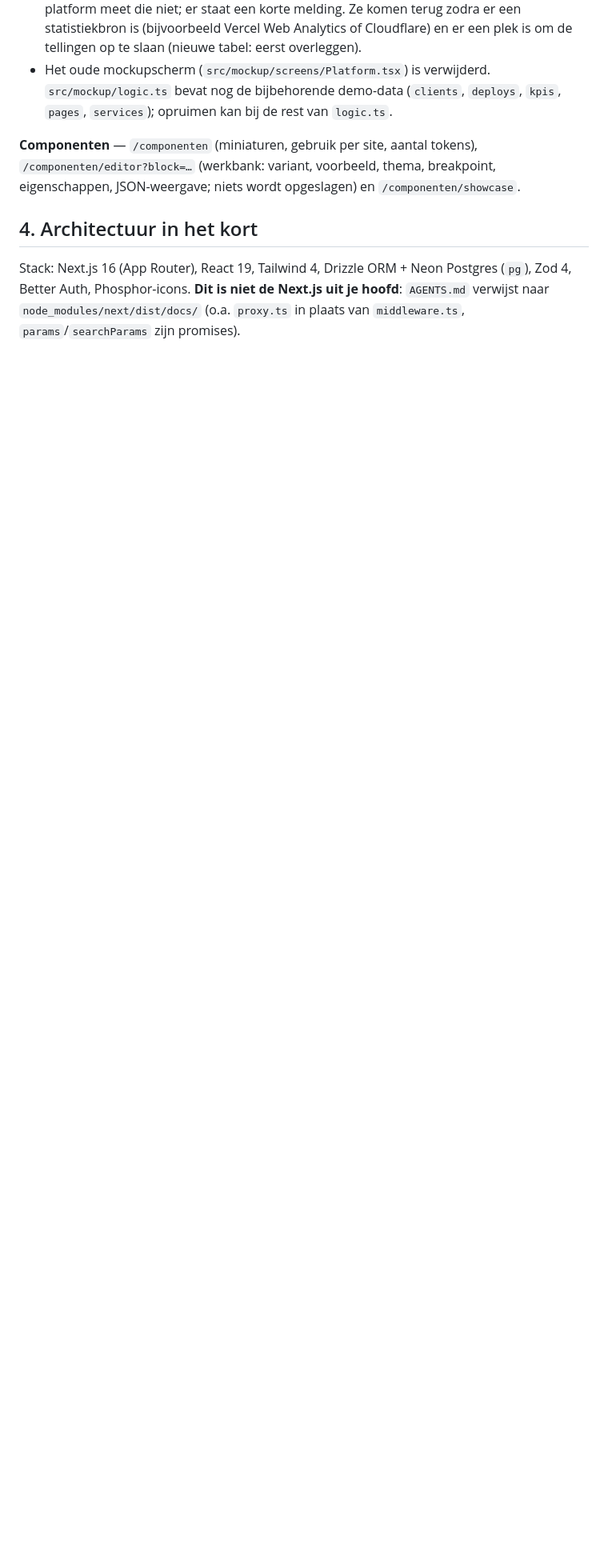
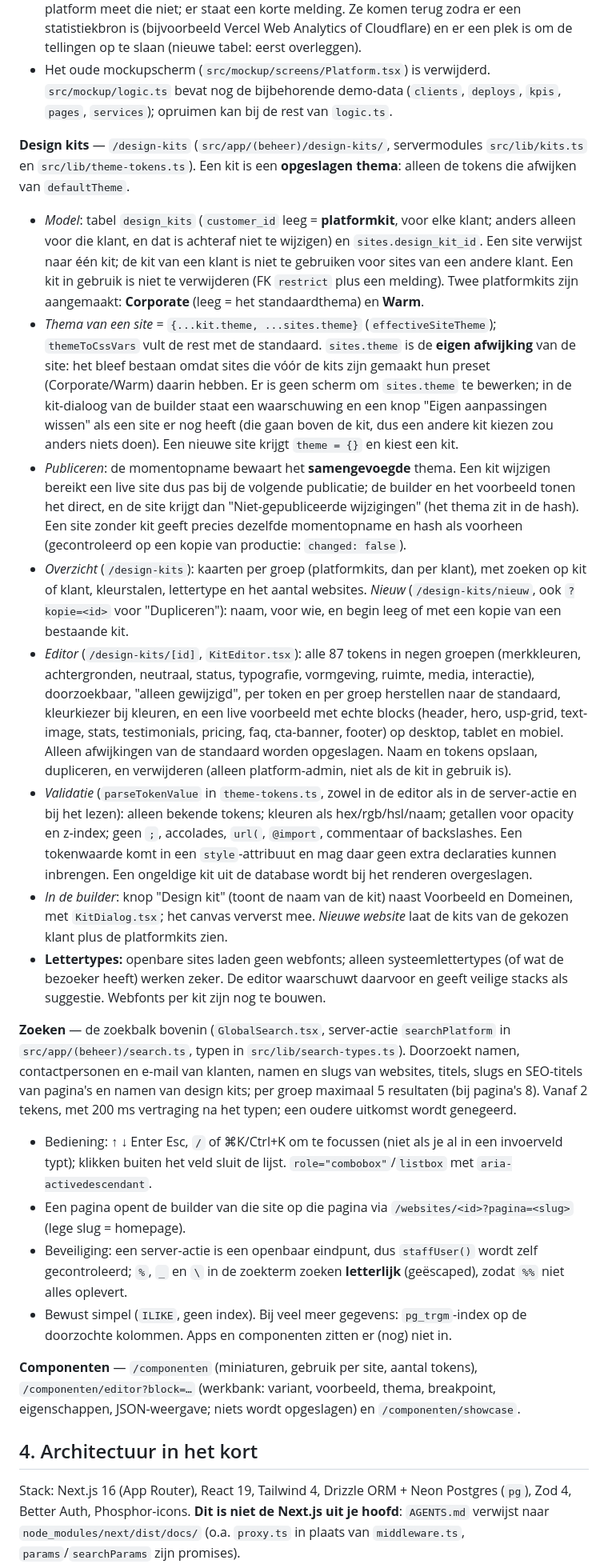
Before and after one commit to ronklarenmedia/cms, a Markdown page: docs/STATUS.md, the part around one of its changes. Shown at 80% size. Drawn GitHub-style; blank space fills up the shorter version.

Commit message:
STATUS.md bijgewerkt voor design kits en de zoekbalk
Model, editor, validatie, publiceren en de oude eigen thema-aanpassingen van sites; de zoekbalk;
de databasewijziging voor design kits (toegepast op main en production) en de backlog
(webfonts per kit, versiebeheer van kits, trigram-index bij zoeken).

Co-Authored-By: Claude Sonnet 5 <noreply@anthropic.com>

```diff
--- a/docs/STATUS.md
+++ b/docs/STATUS.md
@@ -125,6 +126,31 @@ klantpagina toont zijn websites.
   of Cloudflare) en er een plek is om de tellingen op te slaan (nieuwe tabel: eerst overleggen).
 - Het oude mockupscherm (`src/mockup/screens/Platform.tsx`) is verwijderd. `src/mockup/logic.ts` bevat nog de bijbehorende demo-data (`clients`, `deploys`, `kpis`, `pages`, `services`); opruimen kan bij de rest van `logic.ts`.
 
+**Design kits** — `/design-kits` (`src/app/(beheer)/design-kits/`, servermodules `src/lib/kits.ts` en `src/lib/theme-tokens.ts`). Een kit is een **opgeslagen thema**: alleen de tokens die afwijken van `defaultTheme`.
+- *Model*: tabel `design_kits` (`customer_id` leeg = **platformkit**, voor elke klant; anders alleen voor die klant, en dat is achteraf niet te wijzigen) en `sites.design_kit_id`. Een site verwijst naar één kit; de kit
+  van een klant is niet te gebruiken voor sites van een andere klant. Een kit in gebruik is niet te verwijderen (FK `restrict` plus een melding). Twee platformkits zijn aangemaakt: **Corporate** (leeg = het standaardthema) en **Warm**.
+- *Thema van een site* = `{...kit.theme, ...sites.theme}` (`effectiveSiteTheme`); `themeToCssVars` vult de rest met de standaard. `sites.theme` is de **eigen afwijking** van de site: het bleef bestaan omdat sites die vóór de kits
+  zijn gemaakt hun preset (Corporate/Warm) daarin hebben. Er is geen scherm om `sites.theme` te bewerken; in de kit-dialoog van de builder staat een waarschuwing en een knop "Eigen aanpassingen wissen" als een site er nog heeft
+  (die gaan boven de kit, dus een andere kit kiezen zou anders niets doen). Een nieuwe site krijgt `theme = {}` en kiest een kit.
+- *Publiceren*: de momentopname bewaart het **samengevoegde** thema. Een kit wijzigen bereikt een live site dus pas bij de volgende publicatie; de builder en het voorbeeld tonen het direct, en de site krijgt dan
+  "Niet-gepubliceerde wijzigingen" (het thema zit in de hash). Een site zonder kit geeft precies dezelfde momentopname en hash als voorheen (gecontroleerd op een kopie van productie: `changed: false`).
+- *Overzicht* (`/design-kits`): kaarten per groep (platformkits, dan per klant), met zoeken op kit of klant, kleurstalen, lettertype en het aantal websites. *Nieuw* (`/design-kits/nieuw`, ook `?kopie=<id>` voor "Dupliceren"):
+  naam, voor wie, en begin leeg of met een kopie van een bestaande kit.
+- *Editor* (`/design-kits/[id]`, `KitEditor.tsx`): alle 87 tokens in negen groepen (merkkleuren, achtergronden, neutraal, status, typografie, vormgeving, ruimte, media, interactie), doorzoekbaar, "alleen gewijzigd",
+  per token en per groep herstellen naar de standaard, kleurkiezer bij kleuren, en een live voorbeeld met echte blocks (header, hero, usp-grid, text-image, stats, testimonials, pricing, faq, cta-banner, footer) op desktop, tablet en mobiel.
+  Alleen afwijkingen van de standaard worden opgeslagen. Naam en tokens opslaan, dupliceren, en verwijderen (alleen platform-admin, niet als de kit in gebruik is).
+- *Validatie* (`parseTokenValue` in `theme-tokens.ts`, zowel in de editor als in de server-actie en bij het lezen): alleen bekende tokens; kleuren als hex/rgb/hsl/naam; getallen voor opacity en z-index; geen `;`, accolades,
+  `url(`, `@import`, commentaar of backslashes. Een tokenwaarde komt in een `style`-attribuut en mag daar geen extra declaraties kunnen inbrengen. Een ongeldige kit uit de database wordt bij het renderen overgeslagen.
+- *In de builder*: knop "Design kit" (toont de naam van de kit) naast Voorbeeld en Domeinen, met `KitDialog.tsx`; het canvas ververst mee. *Nieuwe website* laat de kits van de gekozen klant plus de platformkits zien.
+- **Lettertypes:** openbare sites laden geen webfonts; alleen systeemlettertypes (of wat de bezoeker heeft) werken zeker. De editor waarschuwt daarvoor en geeft veilige stacks als suggestie. Webfonts per kit zijn nog te bouwen.
+
+**Zoeken** — de zoekbalk bovenin (`GlobalSearch.tsx`, server-actie `searchPlatform` in `src/app/(beheer)/search.ts`, typen in `src/lib/search-types.ts`). Doorzoekt namen, contactpersonen en e-mail van klanten, namen en slugs van websites,
+titels, slugs en SEO-titels van pagina's en namen van design kits; per groep maximaal 5 resultaten (bij pagina's 8). Vanaf 2 tekens, met 200 ms vertraging na het typen; een oudere uitkomst wordt genegeerd.
+- Bediening: ↑ ↓ Enter Esc, `/` of ⌘K/Ctrl+K om te focussen (niet als je al in een invoerveld typt); klikken buiten het veld sluit de lijst. `role="combobox"`/`listbox` met `aria-activedescendant`.
+- Een pagina opent de builder van die site op die pagina via `/websites/<id>?pagina=<slug>` (lege slug = homepage).
+- Beveiliging: een server-actie is een openbaar eindpunt, dus `staffUser()` wordt zelf gecontroleerd; `%`, `_` en `\` in de zoekterm zoeken **letterlijk** (geëscaped), zodat `%%` niet alles oplevert.
+- Bewust simpel (`ILIKE`, geen index). Bij veel meer gegevens: `pg_trgm`-index op de doorzochte kolommen. Apps en componenten zitten er (nog) niet in.
+
 **Componenten** — `/componenten` (miniaturen, gebruik per site, aantal tokens), `/componenten/editor?block=…`
 (werkbank: variant, voorbeeld, thema, breakpoint, eigenschappen, JSON-weergave; niets wordt opgeslagen) en
 `/componenten/showcase`.
```
Also changed, not shown: other parts of docs/STATUS.md (+10 -5 lines).
